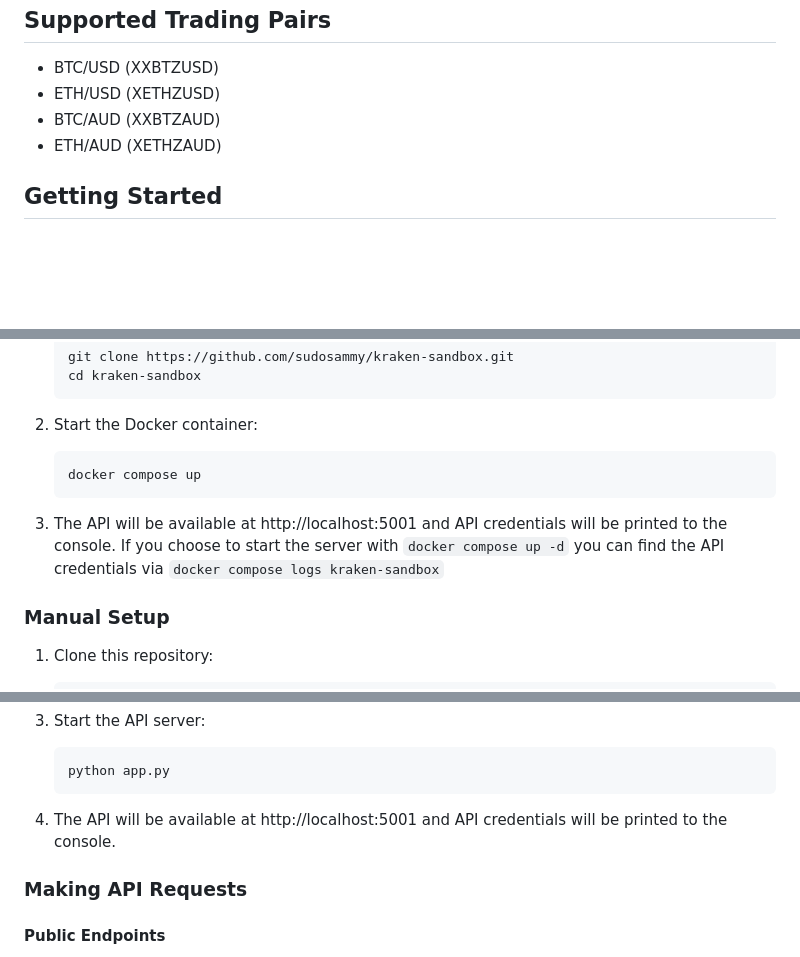
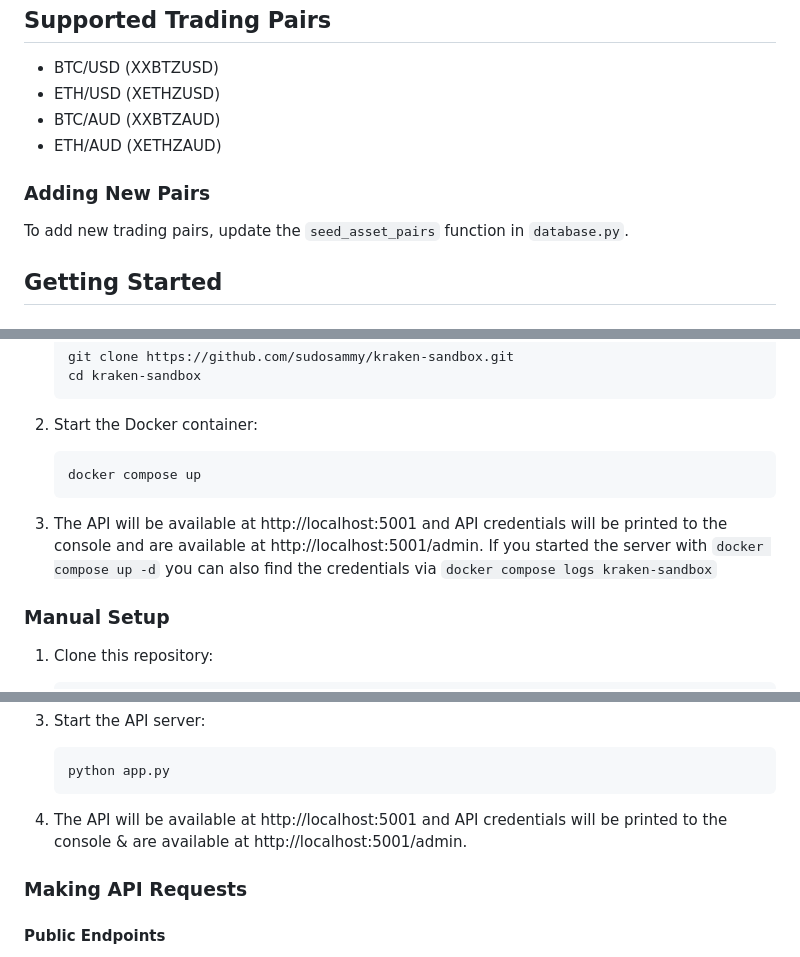
Before and after one commit to sudosammy/kraken-sandbox, a Markdown page: README.md, 3 parts joined by grey strips. Drawn GitHub-style; blank space fills up the shorter version.

````diff
--- a/README.md
+++ b/README.md
@@ -50,6 +51,10 @@ The 5% threshold simulates a reasonable price range for immediate execution, whi
 - BTC/AUD (XXBTZAUD)
 - ETH/AUD (XETHZAUD)
 
+### Adding New Pairs
+
+To add new trading pairs, update the `seed_asset_pairs` function in `database.py`.
+
 ## Getting Started
 
 ### Using Docker (Recommended)
@@ -65,7 +70,7 @@ The 5% threshold simulates a reasonable price range for immediate execution, whi
    docker compose up
    ```
 
-3. The API will be available at http://localhost:5001 and API credentials will be printed to the console. If you choose to start the server with `docker compose up -d` you can find the API credentials via `docker compose logs kraken-sandbox`
+3. The API will be available at http://localhost:5001 and API credentials will be printed to the console and are available at http://localhost:5001/admin. If you started the server with `docker compose up -d` you can also find the credentials via `docker compose logs kraken-sandbox`
 
 ### Manual Setup
 
@@ -85,7 +90,7 @@ The 5% threshold simulates a reasonable price range for immediate execution, whi
    python app.py
    ```
 
-4. The API will be available at http://localhost:5001 and API credentials will be printed to the console.
+4. The API will be available at http://localhost:5001 and API credentials will be printed to the console & are available at http://localhost:5001/admin.
 
 ### Making API Requests
 
````
Also changed, not shown: other parts of README.md (+20 -3 lines), static/sandbox-sc.png (added), 5 other files.
